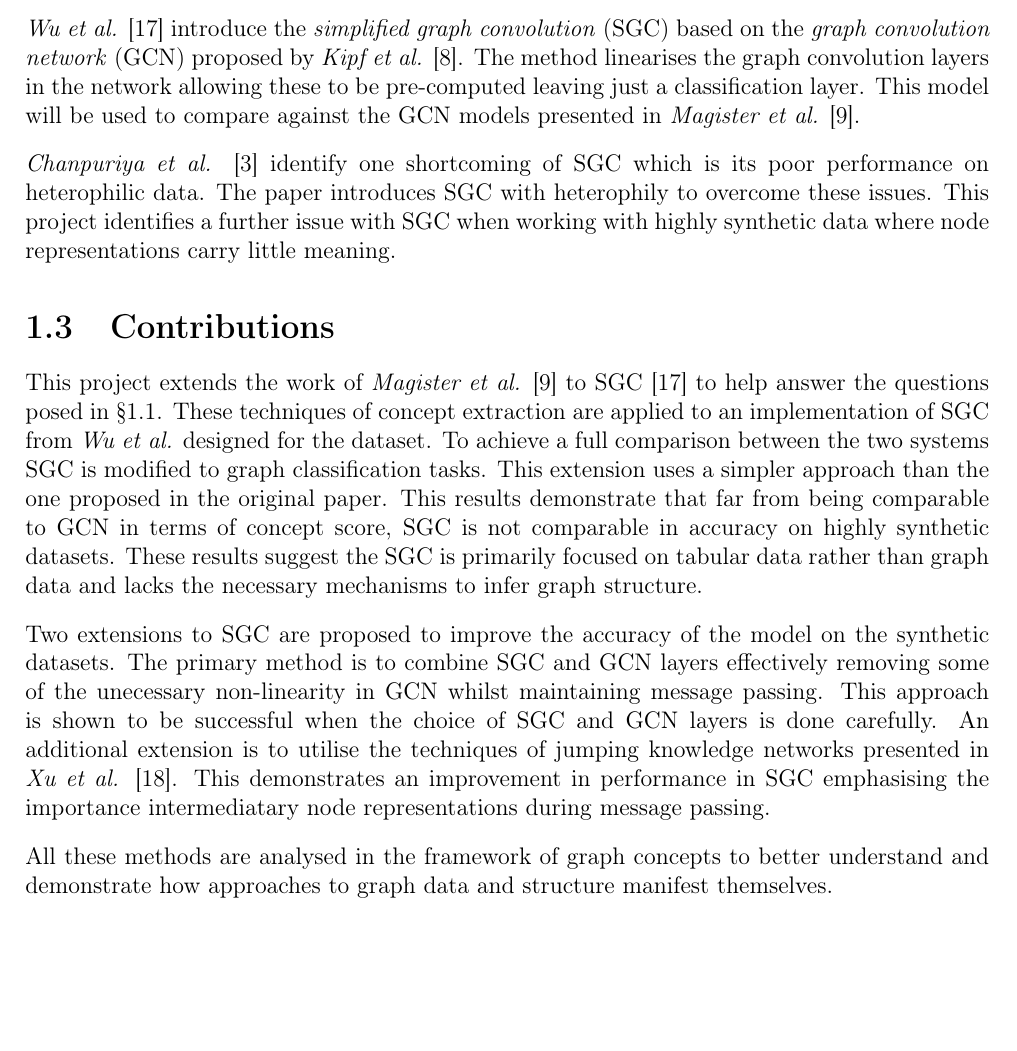
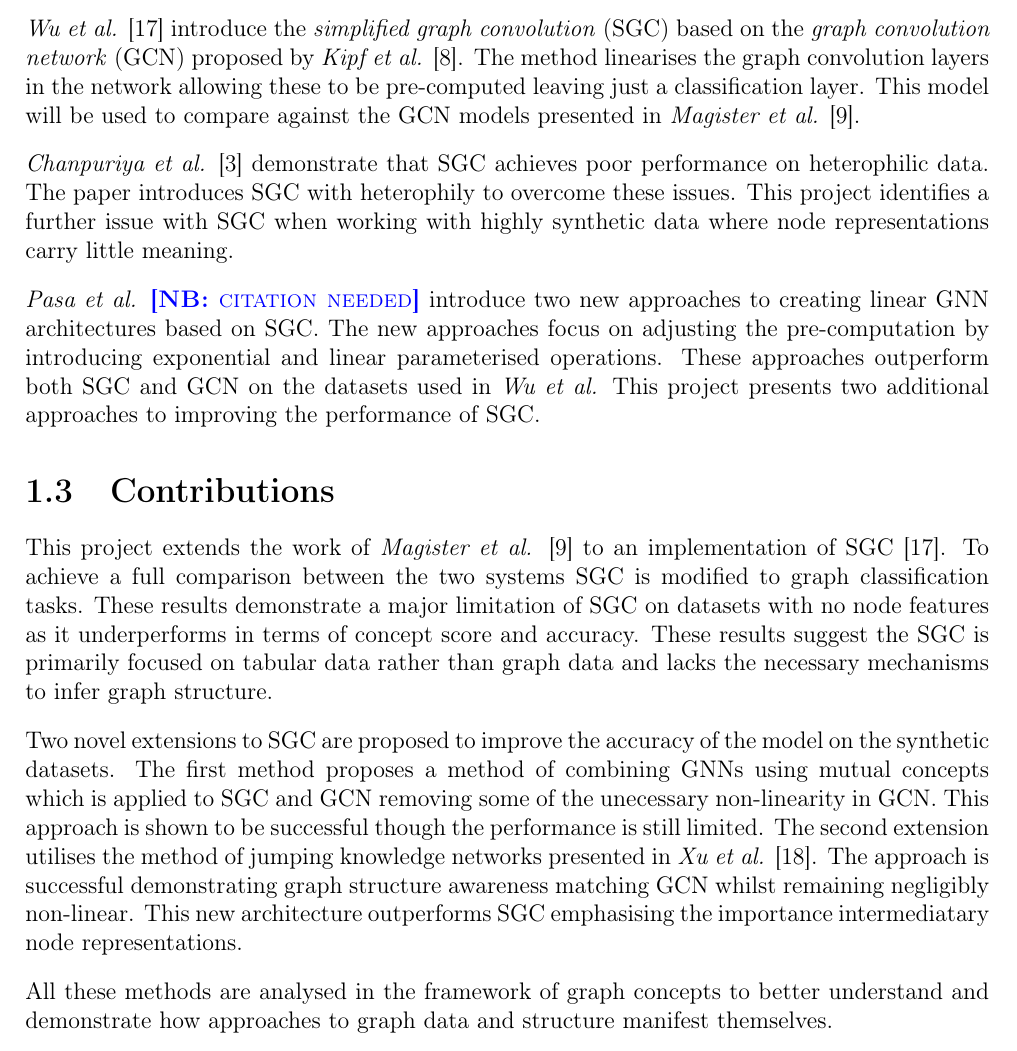
Before and after one commit to skyepurchase/Simplified_GNN_Concepts, a LaTeX thesis (diss/main.tex, which reads diss/chapters/introduction.tex): part of page 10 of 73, cut so that both start at the same text, the shorter picture padded with empty space. Compiled offline with pdfLaTeX.

Commit message:
subsection 1.3 contributions draft 2

```diff
--- a/diss/chapters/introduction.tex
+++ b/diss/chapters/introduction.tex
@@ -163,9 +163,14 @@ This model will be used to compare against the GCN models presented in \textit{M
 
 %% Note this is different from our observed problems
 
-\textit{Chanpuriya et al.} \cite{chanpuriya2022simplified} identify one shortcoming of SGC which is its poor performance on heterophilic data.
+\textit{Chanpuriya et al.} \cite{chanpuriya2022simplified} demonstrate that SGC achieves poor performance on heterophilic data.
 The paper introduces SGC with heterophily to overcome these issues.
 This project identifies a further issue with SGC when working with highly synthetic data where node representations carry little meaning.
+
+\textit{Pasa et al.} \note{citation needed} introduce two new approaches to creating linear GNN architectures based on SGC.
+The new approaches focus on adjusting the pre-computation by introducing exponential and linear parameterised operations.
+These approaches outperform both SGC and GCN on the datasets used in \textit{Wu et al.}
+This project presents two additional approaches to improving the performance of SGC.
 
 % Maybe ablation studies: Pitfalls
 
@@ -173,18 +178,17 @@ This project identifies a further issue with SGC when working with highly synthe
 
 % Basic contributions with extending SGC in new ways
 
-This project extends the work of \textit{Magister et al.} \cite{magister2021gcexplainer} to SGC \cite{wu2019simplifying} to help answer the questions posed in \Sref{sec:motivation}.
-These techniques of concept extraction are applied to an implementation of SGC from \textit{Wu et al.} designed for the dataset.
+This project extends the work of \textit{Magister et al.} \cite{magister2021gcexplainer} to an implementation of SGC \cite{wu2019simplifying}.
 To achieve a full comparison between the two systems SGC is modified to graph classification tasks.
-This extension uses a simpler approach than the one proposed in the original paper.
-This results demonstrate that far from being comparable to GCN in terms of concept score, SGC is not comparable in accuracy on highly synthetic datasets.
+These results demonstrate a major limitation of SGC on datasets with no node features as it underperforms in terms of concept score and accuracy.
 These results suggest the SGC is primarily focused on tabular data rather than graph data and lacks the necessary mechanisms to infer graph structure.
 
-Two extensions to SGC are proposed to improve the accuracy of the model on the synthetic datasets.
-The primary method is to combine SGC and GCN layers effectively removing some of the unecessary non-linearity in GCN whilst maintaining message passing.
-This approach is shown to be successful when the choice of SGC and GCN layers is done carefully.
-An additional extension is to utilise the techniques of jumping knowledge networks presented in \textit{Xu et al.} \cite{xu2018representation}.
-This demonstrates an improvement in performance in SGC emphasising the importance intermediatary node representations during message passing.
+Two novel extensions to SGC are proposed to improve the accuracy of the model on the synthetic datasets.
+The first method proposes a method of combining GNNs using mutual concepts which is applied to SGC and GCN removing some of the unecessary non-linearity in GCN.
+This approach is shown to be successful though the performance is still limited.
+The second extension utilises the method of jumping knowledge networks presented in \textit{Xu et al.} \cite{xu2018representation}.
+The approach is successful demonstrating graph structure awareness matching GCN whilst remaining negligibly non-linear.
+This new architecture outperforms SGC emphasising the importance intermediatary node representations.
 
 All these methods are analysed in the framework of graph concepts to better understand and demonstrate how approaches to graph data and structure manifest themselves.
 
```
